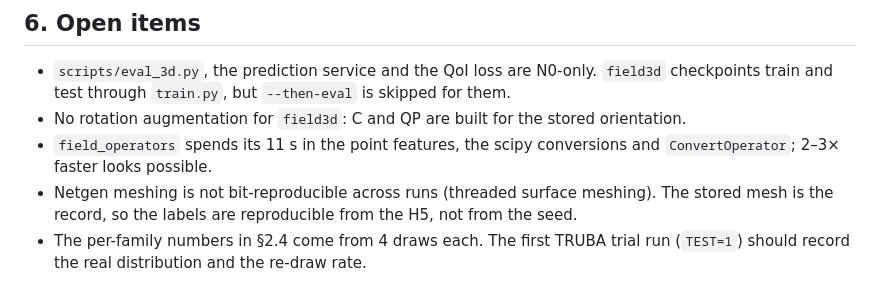
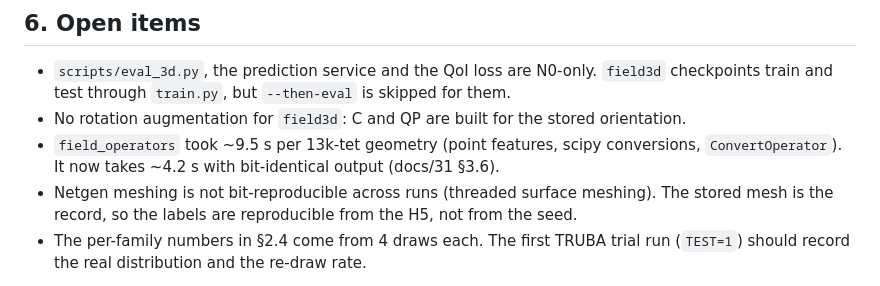
Before and after one commit to KorayGokceler/rf_cavity_neural_operator, a Markdown page: docs/29_FIELD_LABELS.md, the part around the change. Drawn GitHub-style.

Commit message:
docs/29: operator assembly time after the 1a optimisation
Co-Authored-By: Claude Opus 5.5 <noreply@anthropic.com>
Claude-Session: https://claude.ai/code/session_01PkxZEbcCBk88T8G3CdAubs

```diff
--- a/docs/29_FIELD_LABELS.md
+++ b/docs/29_FIELD_LABELS.md
@@ -204,8 +204,8 @@ turns a form into the line to paste on a login node:
 - `scripts/eval_3d.py`, the prediction service and the QoI loss are N0-only. `field3d` checkpoints
   train and test through `train.py`, but `--then-eval` is skipped for them.
 - No rotation augmentation for `field3d`: C and QP are built for the stored orientation.
-- `field_operators` spends its 11 s in the point features, the scipy conversions and
-  `ConvertOperator`; 2–3× faster looks possible.
+- `field_operators` took ~9.5 s per 13k-tet geometry (point features, scipy conversions,
+  `ConvertOperator`). It now takes ~4.2 s with bit-identical output (docs/31 §3.6).
 - Netgen meshing is not bit-reproducible across runs (threaded surface meshing). The stored mesh is
   the record, so the labels are reproducible from the H5, not from the seed.
 - The per-family numbers in §2.4 come from 4 draws each. The first TRUBA trial run (`TEST=1`) should
```
